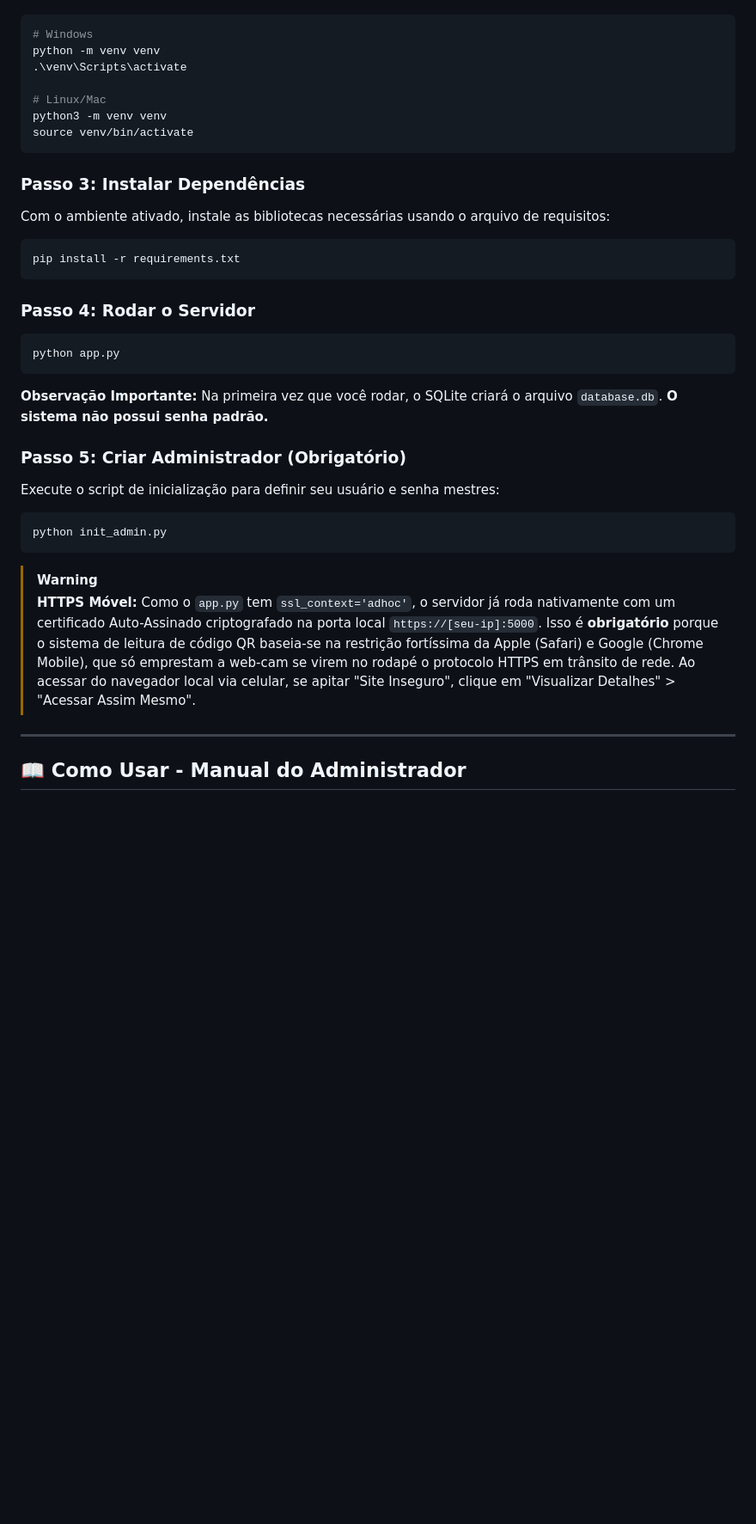
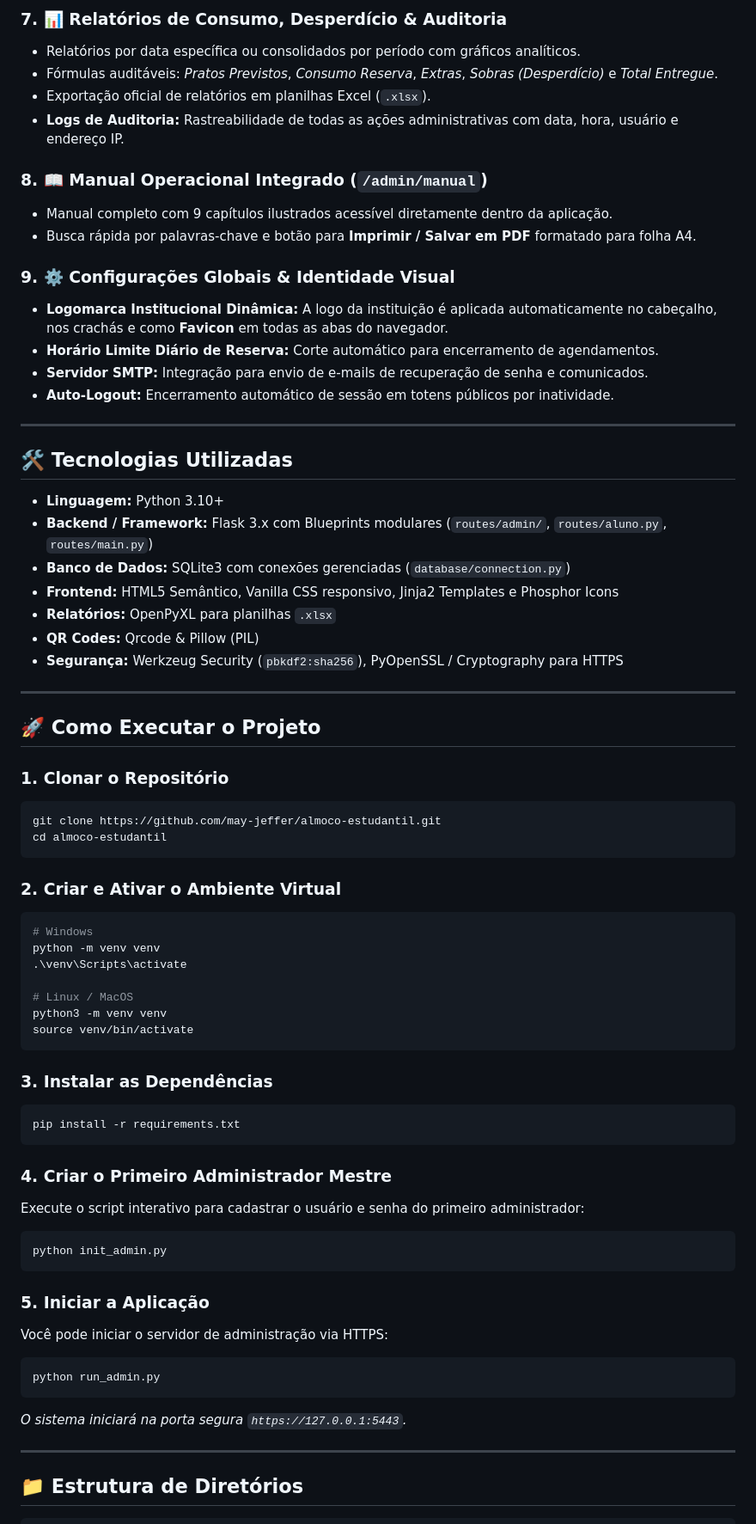
Before and after one commit to may-jeffer/almoco-estudantil, a Markdown page: README.md, the part around one of its changes. Shown at 86% size. Drawn GitHub-style; blank space fills up the shorter version.

````diff
--- a/README.md
+++ b/README.md
@@ -18,35 +55,71 @@ Pelo terminal cmd/PowerShell ou bash dentro da pasta do projeto:
+### 7. 📊 Relatórios de Consumo, Desperdício & Auditoria
+- Relatórios por data específica ou consolidados por período com gráficos analíticos.
+- Fórmulas auditáveis: *Pratos Previstos*, *Consumo Reserva*, *Extras*, *Sobras (Desperdício)* e *Total Entregue*.
+- Exportação oficial de relatórios em planilhas Excel (`.xlsx`).
+- **Logs de Auditoria:** Rastreabilidade de todas as ações administrativas com data, hora, usuário e endereço IP.
+
+### 8. 📖 Manual Operacional Integrado (`/admin/manual`)
+- Manual completo com 9 capítulos ilustrados acessível diretamente dentro da aplicação.
+- Busca rápida por palavras-chave e botão para **Imprimir / Salvar em PDF** formatado para folha A4.
+
+### 9. ⚙️ Configurações Globais & Identidade Visual
+- **Logomarca Institucional Dinâmica:** A logo da instituição é aplicada automaticamente no cabeçalho, nos crachás e como **Favicon** em todas as abas do navegador.
+- **Horário Limite Diário de Reserva:** Corte automático para encerramento de agendamentos.
+- **Servidor SMTP:** Integração para envio de e-mails de recuperação de senha e comunicados.
+- **Auto-Logout:** Encerramento automático de sessão em totens públicos por inatividade.
+
+---
+
+## 🛠️ Tecnologias Utilizadas
+
+- **Linguagem:** Python 3.10+
+- **Backend / Framework:** Flask 3.x com Blueprints modulares (`routes/admin/`, `routes/aluno.py`, `routes/main.py`)
+- **Banco de Dados:** SQLite3 com conexões gerenciadas (`database/connection.py`)
+- **Frontend:** HTML5 Semântico, Vanilla CSS responsivo, Jinja2 Templates e Phosphor Icons
+- **Relatórios:** OpenPyXL para planilhas `.xlsx`
+- **QR Codes:** Qrcode & Pillow (PIL)
+- **Segurança:** Werkzeug Security (`pbkdf2:sha256`), PyOpenSSL / Cryptography para HTTPS
+
+---
+
+## 🚀 Como Executar o Projeto
+
+### 1. Clonar o Repositório
+```bash
+git clone https://github.com/may-jeffer/almoco-estudantil.git
+cd almoco-estudantil
+```
+
+### 2. Criar e Ativar o Ambiente Virtual
 ```bash
 # Windows
 python -m venv venv
 .\venv\Scripts\activate
 
-# Linux/Mac
+# Linux / MacOS
 python3 -m venv venv
 source venv/bin/activate
 ```
 
-### Passo 3: Instalar Dependências
-Com o ambiente ativado, instale as bibliotecas necessárias usando o arquivo de requisitos:
+### 3. Instalar as Dependências
 ```bash
 pip install -r requirements.txt
 ```
 
-### Passo 4: Rodar o Servidor
-```bash
-python app.py
-```
-**Observação Importante:** Na primeira vez que você rodar, o SQLite criará o arquivo `database.db`. **O sistema não possui senha padrão.**
-
-### Passo 5: Criar Administrador (Obrigatório)
-Execute o script de inicialização para definir seu usuário e senha mestres:
+### 4. Criar o Primeiro Administrador Mestre
+Execute o script interativo para cadastrar o usuário e senha do primeiro administrador:
 ```bash
 python init_admin.py
 ```
 
-> [!WARNING]
-> **HTTPS Móvel:** Como o `app.py` tem `ssl_context='adhoc'`, o servidor já roda nativamente com um certificado Auto-Assinado criptografado na porta local `https://[seu-ip]:5000`. Isso é **obrigatório** porque o sistema de leitura de código QR baseia-se na restrição fortíssima da Apple (Safari) e Google (Chrome Mobile), que só emprestam a web-cam se virem no rodapé o protocolo HTTPS em trânsito de rede. Ao acessar do navegador local via celular, se apitar "Site Inseguro", clique em "Visualizar Detalhes" > "Acessar Assim Mesmo".
+### 5. Iniciar a Aplicação
+Você pode iniciar o servidor de administração via HTTPS:
+```bash
+python run_admin.py
+```
+*O sistema iniciará na porta segura `https://127.0.0.1:5443`.*
 
 ---
 
-## 📖 Como Usar - Manual do Administrador
+## 📁 Estrutura de Diretórios
 
````
Also changed, not shown: other parts of README.md (+83 -35 lines).
